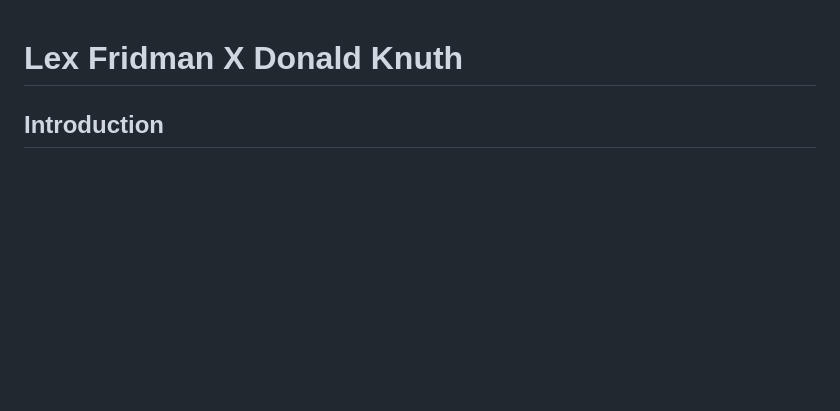
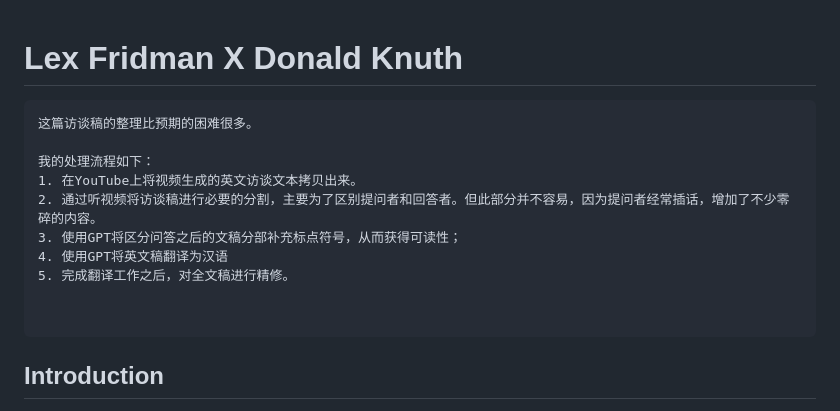
Before and after one commit to Linguage/AI-Rosseta, a Markdown page: GPT辅助阅读/Lex Fridman with Donald Knuth.md, the part around one of its changes. GitHub-like rendering; blank space fills up the shorter version.

Commit message:
补充了一点内容

````diff
--- a/GPT辅助阅读/Lex Fridman with Donald Knuth.md
+++ b/GPT辅助阅读/Lex Fridman with Donald Knuth.md
@@ -1,5 +1,18 @@
 
 # Lex Fridman X Donald Knuth
+
+```
+这篇访谈稿的整理比预期的困难很多。
+
+我的处理流程如下：
+1. 在YouTube上将视频生成的英文访谈文本拷贝出来。
+2. 通过听视频将访谈稿进行必要的分割，主要为了区别提问者和回答者。但此部分并不容易，因为提问者经常插话，增加了不少零碎的内容。
+3. 使用GPT将区分问答之后的文稿分部补充标点符号，从而获得可读性；
+4. 使用GPT将英文稿翻译为汉语
+5. 完成翻译工作之后，对全文稿进行精修。
+
+
+```
 
 ## Introduction
 
````
Also changed, not shown: other parts of GPT辅助阅读/Lex Fridman with Donald Knuth.md (+1 -0 lines).
